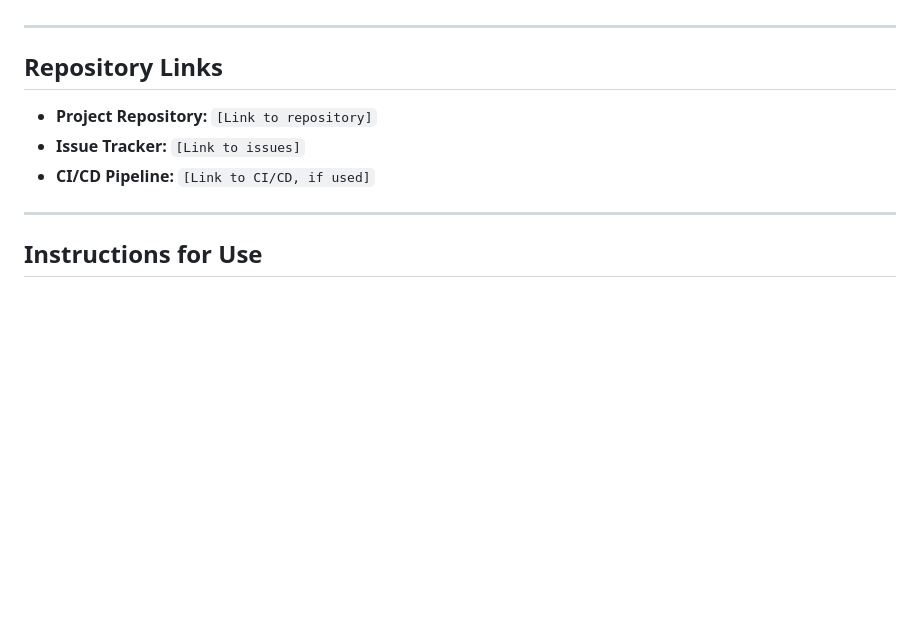
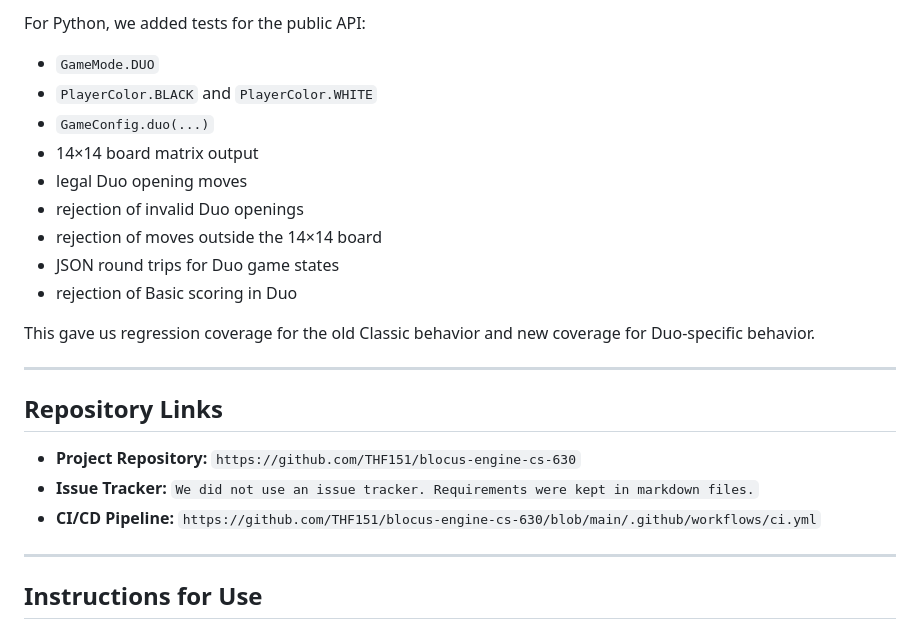
Before and after one commit to THF151/blocus-engine-cs-630, a Markdown page: deliverables/team/Team_Summary.md, the part around one of its changes. Drawn GitHub-style; blank space fills up the shorter version.

```diff
--- a/deliverables/team/Team_Summary.md
+++ b/deliverables/team/Team_Summary.md
@@ -137,11 +170,24 @@ How did you update your test suite to cover both modes?
+For Python, we added tests for the public API:
+
+- `GameMode.DUO`
+- `PlayerColor.BLACK` and `PlayerColor.WHITE`
+- `GameConfig.duo(...)`
+- 14×14 board matrix output
+- legal Duo opening moves
+- rejection of invalid Duo openings
+- rejection of moves outside the 14×14 board
+- JSON round trips for Duo game states
+- rejection of Basic scoring in Duo
+
+This gave us regression coverage for the old Classic behavior and new coverage for Duo-specific behavior.
 
 ---
 
 ## Repository Links
 
-- **Project Repository:** `[Link to repository]`
-- **Issue Tracker:** `[Link to issues]`
-- **CI/CD Pipeline:** `[Link to CI/CD, if used]`
+- **Project Repository:** `https://github.com/THF151/blocus-engine-cs-630`
+- **Issue Tracker:** `We did not use an issue tracker. Requirements were kept in markdown files.`
+- **CI/CD Pipeline:** `https://github.com/THF151/blocus-engine-cs-630/blob/main/.github/workflows/ci.yml`
 
 ---
 
```
Also changed, not shown: other parts of deliverables/team/Team_Summary.md (+39 -6 lines).
